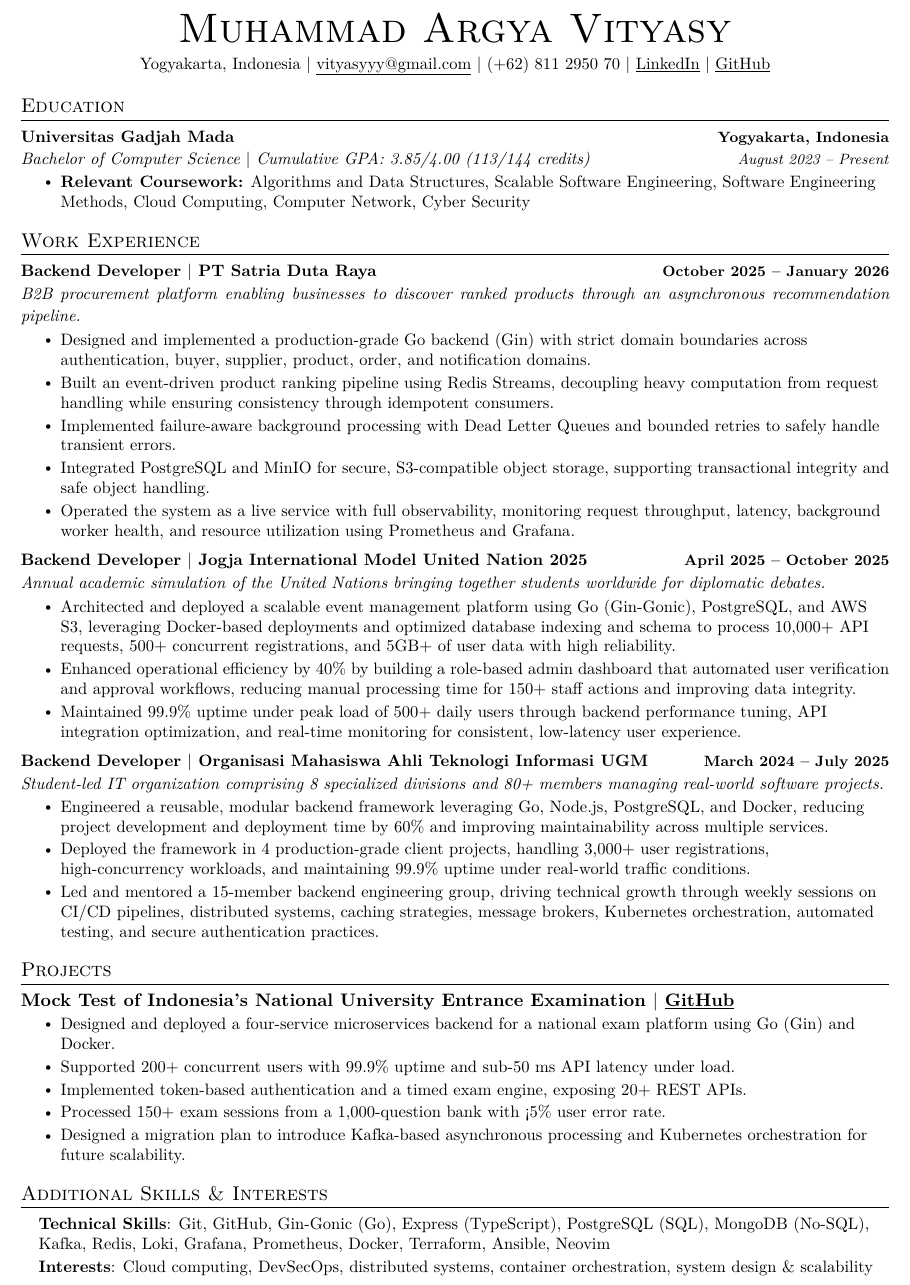
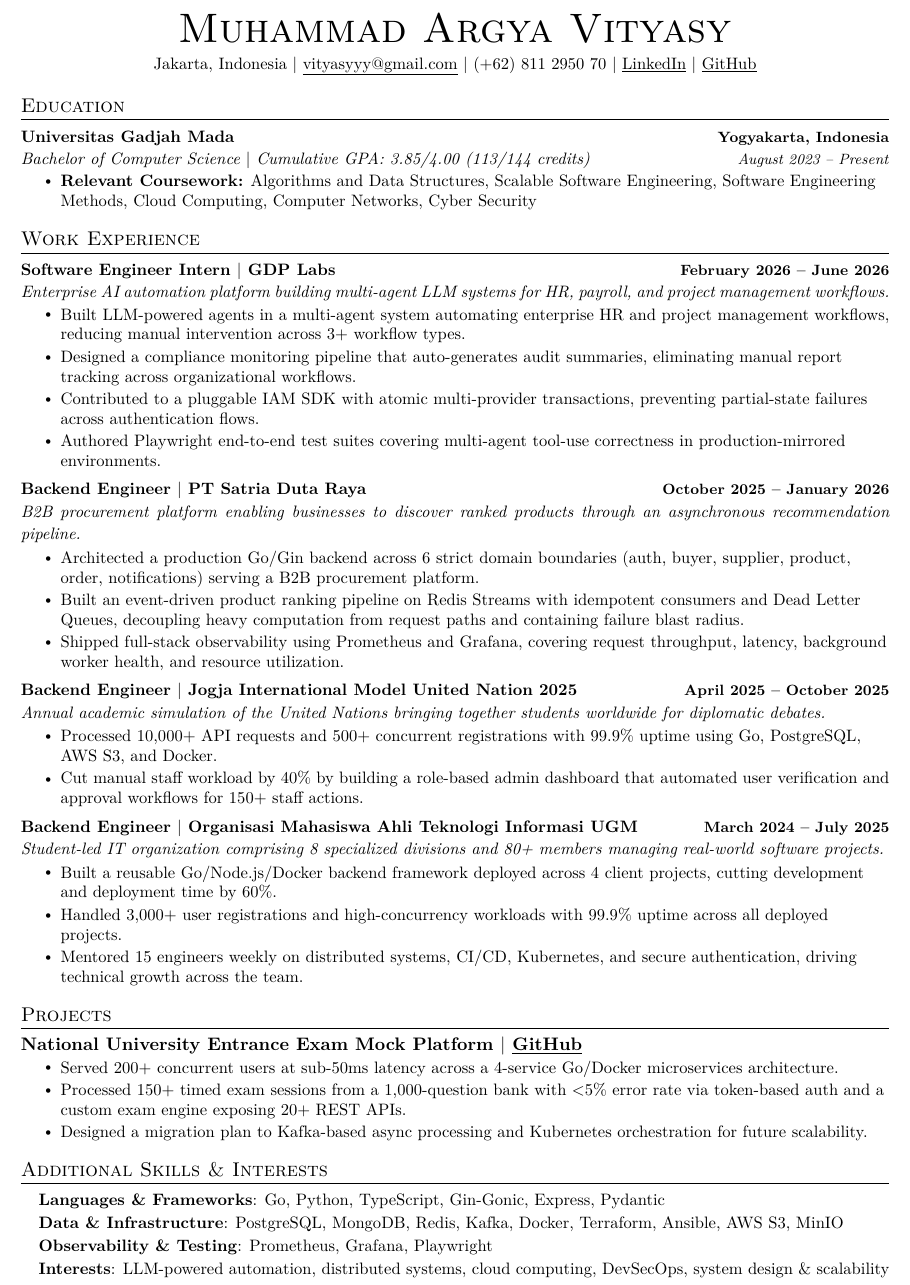
Before and after one commit to vityasyyy/curriculum-vitae, a LaTeX document (main.tex): part of the page, cut so that both start at the same text. Compiled offline with pdfLaTeX.

Commit message:
feat(content): tailor cv content

```diff
--- a/main.tex
+++ b/main.tex
@@ -5,7 +5,7 @@
 % ---------- HEADING ----------
 \begin{center}
     {\Huge \scshape Muhammad Argya Vityasy} \\ \vspace{4pt}
-    \small Yogyakarta, Indonesia $|$ \href{mailto:vityasyyy@gmail.com}{\underline{vityasyyy@gmail.com}} $|$ (+62) 811 2950 70 $|$
+    \small Jakarta, Indonesia $|$ \href{mailto:vityasyyy@gmail.com}{\underline{vityasyyy@gmail.com}} $|$ (+62) 811 2950 70 $|$
     \href{https://linkedin.com/in/vityasyyy}{\underline{LinkedIn}} $|$
     \href{https://github.com/vityasyyy}{\underline{GitHub}}
 \end{center}
@@ -17,7 +17,7 @@
       {Universitas Gadjah Mada}{Yogyakarta, Indonesia}
       {Bachelor of Computer Science \textbar{} Cumulative GPA: 3.85/4.00 (113/144 credits)}{August 2023 -- Present}
       \resumeItemListStart
-        \resumeItem{\textbf{Relevant Coursework:} Algorithms and Data Structures, Scalable Software Engineering, Software Engineering Methods, Cloud Computing, Computer Network, Cyber Security}
+        \resumeItem{\textbf{Relevant Coursework:} Algorithms and Data Structures, Scalable Software Engineering, Software Engineering Methods, Cloud Computing, Computer Networks, Cyber Security}
       \resumeItemListEnd
   \resumeSubHeadingListEnd
 
@@ -26,32 +26,39 @@
   \resumeSubHeadingListStart
 
     \resumeSubheading
-      {Backend Developer $|$ PT Satria Duta Raya}{October 2025 -- January 2026}
-      {B2B procurement platform enabling businesses to discover ranked products through an asynchronous recommendation pipeline.}{}
+      {Software Engineer Intern $|$ GDP Labs}{February 2026 -- June 2026}
+      {Enterprise AI automation platform building multi-agent LLM systems for HR, payroll, and project management workflows.}{}
       \resumeItemListStart
-        \resumeItem{Designed and implemented a production-grade Go backend (Gin) with strict domain boundaries across authentication, buyer, supplier, product, order, and notification domains.}
-        \resumeItem{Built an event-driven product ranking pipeline using Redis Streams, decoupling heavy computation from request handling while ensuring consistency through idempotent consumers.}
-        \resumeItem{Implemented failure-aware background processing with Dead Letter Queues and bounded retries to safely handle transient errors.}
-        \resumeItem{Integrated PostgreSQL and MinIO for secure, S3-compatible object storage, supporting transactional integrity and safe object handling.}
-        \resumeItem{Operated the system as a live service with full observability, monitoring request throughput, latency, background worker health, and resource utilization using Prometheus and Grafana.}
+        \resumeItem{Built LLM-powered agents in a multi-agent system automating enterprise HR and project management workflows, reducing manual intervention across 3+ workflow types.}
+        \resumeItem{Designed a compliance monitoring pipeline that auto-generates audit summaries, eliminating manual report tracking across organizational workflows.}
+        \resumeItem{Contributed to a pluggable IAM SDK with atomic multi-provider transactions, preventing partial-state failures across authentication flows.}
+        \resumeItem{Authored Playwright end-to-end test suites covering multi-agent tool-use correctness in production-mirrored environments.}
       \resumeItemListEnd
 
     \resumeSubheading
-      {Backend Developer $|$ Jogja International Model United Nation 2025}{April 2025 -- October 2025}
-      {Annual academic simulation of the United Nations bringing together students worldwide for diplomatic debates.}{}
+      {Backend Engineer $|$ PT Satria Duta Raya}{October 2025 -- January 2026}
+      {B2B procurement platform enabling businesses to discover ranked products through an asynchronous recommendation pipeline.}{}
       \resumeItemListStart
-        \resumeItem{Architected and deployed a scalable event management platform using Go (Gin-Gonic), PostgreSQL, and AWS S3, leveraging Docker-based deployments and optimized database indexing and schema to process 10,000+ API requests, 500+ concurrent registrations, and 5GB+ of user data with high reliability.}
-        \resumeItem{Enhanced operational efficiency by 40\% by building a role-based admin dashboard that automated user verification and approval workflows, reducing manual processing time for 150+ staff actions and improving data integrity.}
-        \resumeItem{Maintained 99.9\% uptime under peak load of 500+ daily users through backend performance tuning, API integration optimization, and real-time monitoring for consistent, low-latency user experience.}
+        \resumeItem{Architected a production Go/Gin backend across 6 strict domain boundaries (auth, buyer, supplier, product, order, notifications) serving a B2B procurement platform.}
+        \resumeItem{Built an event-driven product ranking pipeline on Redis Streams with idempotent consumers and Dead Letter Queues, decoupling heavy computation from request paths and containing failure blast radius.}
+        \resumeItem{Shipped full-stack observability using Prometheus and Grafana, covering request throughput, latency, background worker health, and resource utilization.}
       \resumeItemListEnd
 
     \resumeSubheading
-      {Backend Developer $|$ Organisasi Mahasiswa Ahli Teknologi Informasi UGM}{March 2024 -- July 2025}
+      {Backend Engineer $|$ Jogja International Model United Nation 2025}{April 2025 -- October 2025}
+      {Annual academic simulation of the United Nations bringing together students worldwide for diplomatic debates.}{}
+      \resumeItemListStart
+        \resumeItem{Processed 10,000+ API requests and 500+ concurrent registrations with 99.9\% uptime using Go, PostgreSQL, AWS S3, and Docker.}
+        \resumeItem{Cut manual staff workload by 40\% by building a role-based admin dashboard that automated user verification and approval workflows for 150+ staff actions.}
+      \resumeItemListEnd
+
+    \resumeSubheading
+      {Backend Engineer $|$ Organisasi Mahasiswa Ahli Teknologi Informasi UGM}{March 2024 -- July 2025}
       {Student-led IT organization comprising 8 specialized divisions and 80+ members managing real-world software projects.}{}
       \resumeItemListStart
-        \resumeItem{Engineered a reusable, modular backend framework leveraging Go, Node.js, PostgreSQL, and Docker, reducing project development and deployment time by 60\% and improving maintainability across multiple services.}
-        \resumeItem{Deployed the framework in 4 production-grade client projects, handling 3,000+ user registrations, high-concurrency workloads, and maintaining 99.9\% uptime under real-world traffic conditions.}
-        \resumeItem{Led and mentored a 15-member backend engineering group, driving technical growth through weekly sessions on CI/CD pipelines, distributed systems, caching strategies, message brokers, Kubernetes orchestration, automated testing, and secure authentication practices.}
+        \resumeItem{Built a reusable Go/Node.js/Docker backend framework deployed across 4 client projects, cutting development and deployment time by 60\%.}
+        \resumeItem{Handled 3,000+ user registrations and high-concurrency workloads with 99.9\% uptime across all deployed projects.}
+        \resumeItem{Mentored 15 engineers weekly on distributed systems, CI/CD, Kubernetes, and secure authentication, driving technical growth across the team.}
       \resumeItemListEnd
 
   \resumeSubHeadingListEnd
@@ -60,13 +67,11 @@
 \section{Projects}
   \resumeSubHeadingListStart
     \resumeProjectHeading
-      {\textbf{Mock Test of Indonesia's National University Entrance Examination} $|$ \href{https://github.com/vityasyyy}{\underline{GitHub}}}{}
+      {\textbf{National University Entrance Exam Mock Platform} $|$ \href{https://github.com/vityasyyy/omah-to}{\underline{GitHub}}}{}
       \resumeItemListStart
-        \resumeItem{Designed and deployed a four-service microservices backend for a national exam platform using Go (Gin) and Docker.}
-        \resumeItem{Supported 200+ concurrent users with 99.9\% uptime and sub-50 ms API latency under load.}
-        \resumeItem{Implemented token-based authentication and a timed exam engine, exposing 20+ REST APIs.}
-        \resumeItem{Processed 150+ exam sessions from a 1,000-question bank with <5\% user error rate.}
-        \resumeItem{Designed a migration plan to introduce Kafka-based asynchronous processing and Kubernetes orchestration for future scalability.}
+        \resumeItem{Served 200+ concurrent users at sub-50ms latency across a 4-service Go/Docker microservices architecture.}
+        \resumeItem{Processed 150+ timed exam sessions from a 1,000-question bank with \textless{}5\% error rate via token-based auth and a custom exam engine exposing 20+ REST APIs.}
+        \resumeItem{Designed a migration plan to Kafka-based async processing and Kubernetes orchestration for future scalability.}
       \resumeItemListEnd
   \resumeSubHeadingListEnd
 
@@ -74,8 +79,10 @@
 \section{Additional Skills \& Interests}
  \begin{itemize}[leftmargin=0.15in, label={}]
     \small{\item{
-     \textbf{Technical Skills}{: Git, GitHub, Gin-Gonic (Go), Express (TypeScript), PostgreSQL (SQL), MongoDB (No-SQL), Kafka, Redis, Loki, Grafana, Prometheus, Docker, Terraform, Ansible, Neovim} \\ \vspace{2pt}
-     \textbf{Interests}{: Cloud computing, DevSecOps, distributed systems, container orchestration, system design \& scalability}
+     \textbf{Languages \& Frameworks}{: Go, Python, TypeScript, Gin-Gonic, Express, Pydantic} \\ \vspace{2pt}
+     \textbf{Data \& Infrastructure}{: PostgreSQL, MongoDB, Redis, Kafka, Docker, Terraform, Ansible, AWS S3, MinIO} \\ \vspace{2pt}
+     \textbf{Observability \& Testing}{: Prometheus, Grafana, Playwright} \\ \vspace{2pt}
+     \textbf{Interests}{: LLM-powered automation, distributed systems, cloud computing, DevSecOps, system design \& scalability}
     }}
  \end{itemize}
 
```
Also changed, not shown: main.pdf (added), 6 other files.
